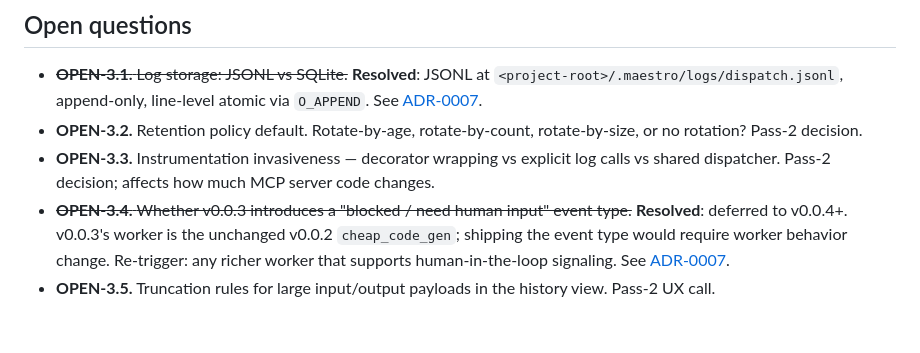
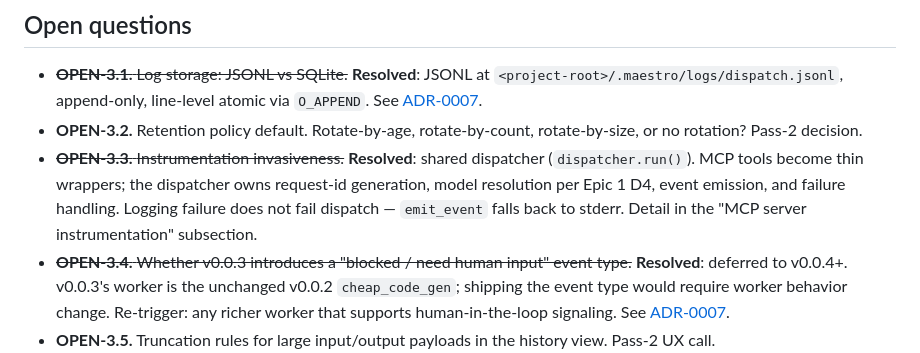
Before and after one commit to kmeng/maestro, a Markdown page: docs/design/15-epic3-observability.md, the part around one of its changes. GitHub-like rendering; blank space fills up the shorter version.

```diff
--- a/docs/design/15-epic3-observability.md
+++ b/docs/design/15-epic3-observability.md
@@ -241,9 +311,7 @@ High-level milestones.
 - ~~**OPEN-3.1.** Log storage: JSONL vs SQLite.~~ **Resolved**: JSONL at `<project-root>/.maestro/logs/dispatch.jsonl`, append-only, line-level atomic via `O_APPEND`. See [ADR-0007](../adr/0007-dispatch-log-format-and-schema.md).
 - **OPEN-3.2.** Retention policy default. Rotate-by-age, rotate-by-count,
   rotate-by-size, or no rotation? Pass-2 decision.
-- **OPEN-3.3.** Instrumentation invasiveness — decorator wrapping vs
-  explicit log calls vs shared dispatcher. Pass-2 decision; affects how
-  much MCP server code changes.
+- ~~**OPEN-3.3.** Instrumentation invasiveness.~~ **Resolved**: shared dispatcher (`dispatcher.run()`). MCP tools become thin wrappers; the dispatcher owns request-id generation, model resolution per Epic 1 D4, event emission, and failure handling. Logging failure does not fail dispatch — `emit_event` falls back to stderr. Detail in the "MCP server instrumentation" subsection.
 - ~~**OPEN-3.4.** Whether v0.0.3 introduces a "blocked / need human input" event type.~~ **Resolved**: deferred to v0.0.4+. v0.0.3's worker is the unchanged v0.0.2 `cheap_code_gen`; shipping the event type would require worker behavior change. Re-trigger: any richer worker that supports human-in-the-loop signaling. See [ADR-0007](../adr/0007-dispatch-log-format-and-schema.md).
 - **OPEN-3.5.** Truncation rules for large input/output payloads in the
   history view. Pass-2 UX call.
```
Also changed, not shown: other parts of docs/design/15-epic3-observability.md (+82 -12 lines).
